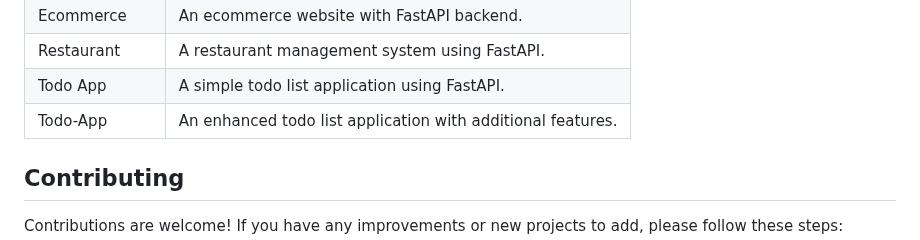
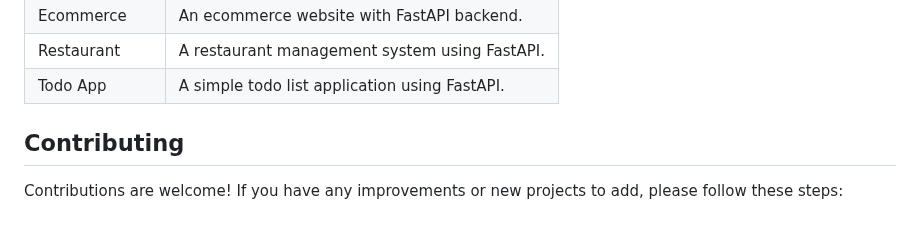
Before and after one commit to rezadrakhshan/FastAPI---Project, a Markdown page: README.md, the part around the change. GitHub-like rendering.

```diff
--- a/README.md
+++ b/README.md
@@ -65,10 +65,6 @@
             <td>Todo App</td>
             <td>A simple todo list application using FastAPI.</td>
         </tr>
-        <tr>
-            <td>Todo-App</td>
-            <td>An enhanced todo list application with additional features.</td>
-        </tr>
     </tbody>
 </table>
 
```
